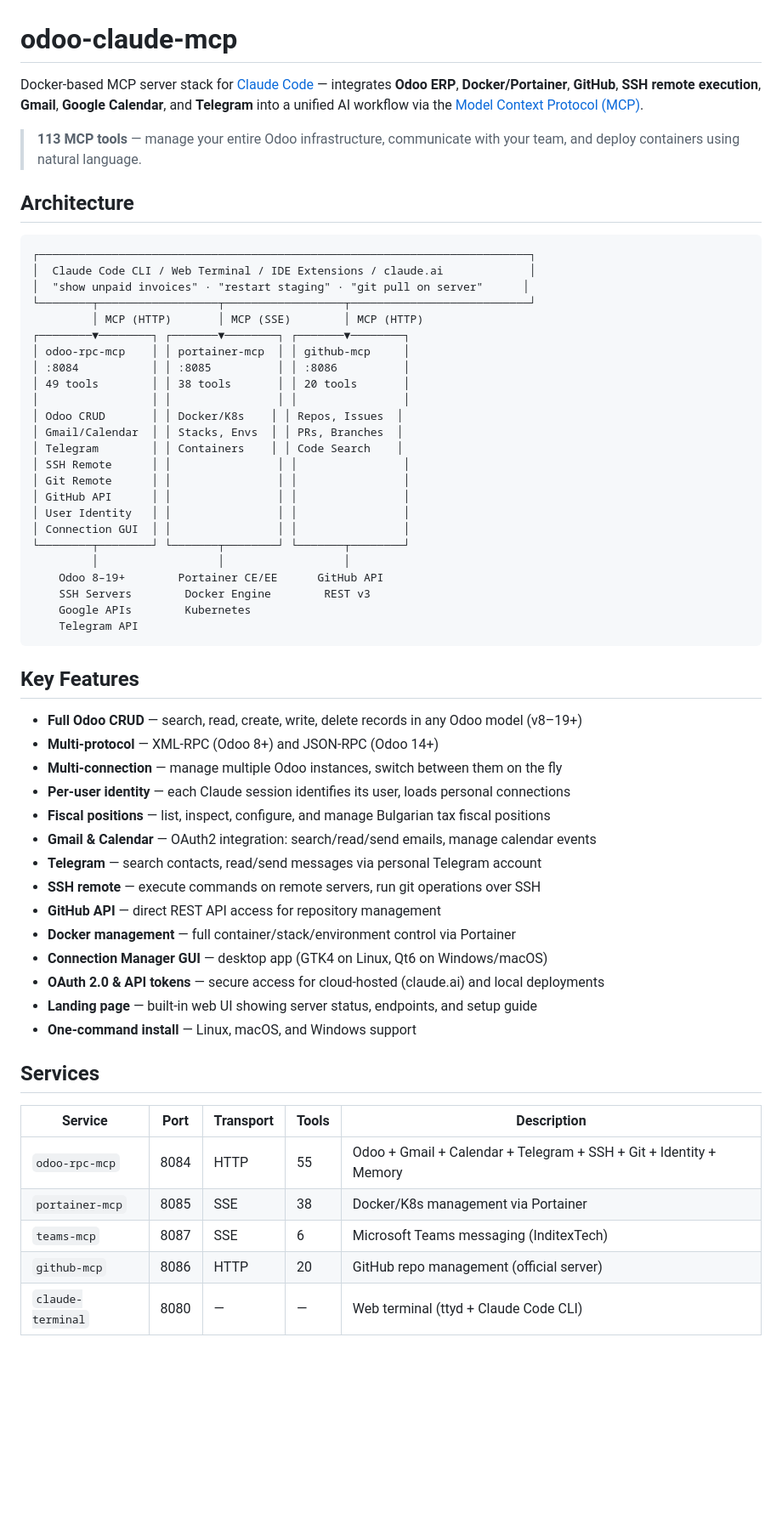
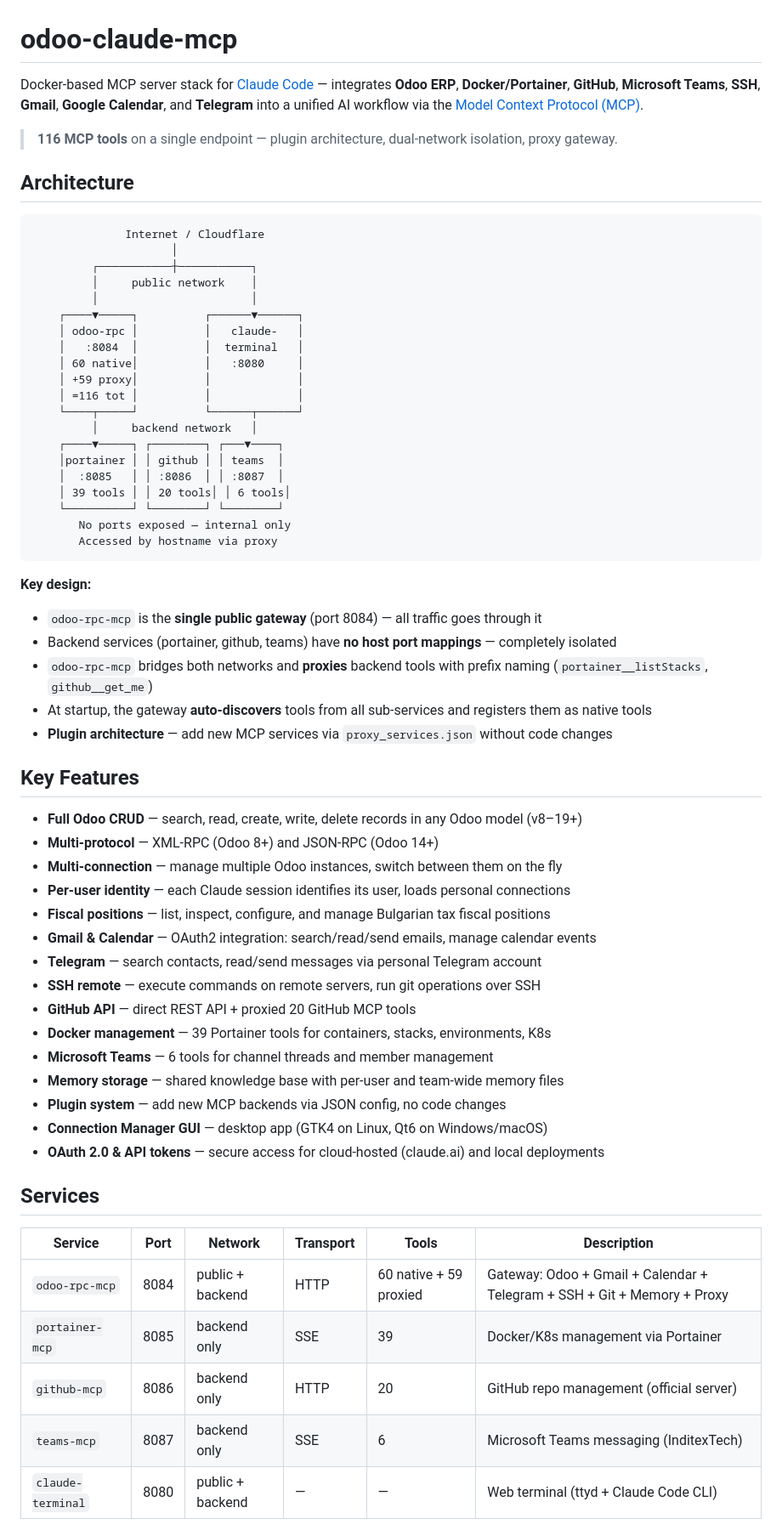
Before and after one commit to rosenvladimirov/odoo-claude-mcp, a Markdown page: README.md, the part around one of its changes. Shown at 85% size. Drawn GitHub-style; blank space fills up the shorter version.

````diff
--- a/README.md
+++ b/README.md
@@ -1,37 +1,40 @@
 # odoo-claude-mcp
 
-Docker-based MCP server stack for [Claude Code](https://docs.anthropic.com/en/docs/claude-code) — integrates **Odoo ERP**, **Docker/Portainer**, **GitHub**, **SSH remote execution**, **Gmail**, **Google Calendar**, and **Telegram** into a unified AI workflow via the [Model Context Protocol (MCP)](https://modelcontextprotocol.io/).
+Docker-based MCP server stack for [Claude Code](https://docs.anthropic.com/en/docs/claude-code) — integrates **Odoo ERP**, **Docker/Portainer**, **GitHub**, **Microsoft Teams**, **SSH**, **Gmail**, **Google Calendar**, and **Telegram** into a unified AI workflow via the [Model Context Protocol (MCP)](https://modelcontextprotocol.io/).
 
-> **113 MCP tools** — manage your entire Odoo infrastructure, communicate with your team, and deploy containers using natural language.
+> **116 MCP tools** on a single endpoint — plugin architecture, dual-network isolation, proxy gateway.
 
 ## Architecture
 
 ```
-┌──────────────────────────────────────────────────────────────────────────┐
-│  Claude Code CLI / Web Terminal / IDE Extensions / claude.ai             │
-│  "show unpaid invoices" · "restart staging" · "git pull on server"      │
-└────────┬──────────────────┬──────────────────┬───────────────────────────┘
-         │ MCP (HTTP)       │ MCP (SSE)        │ MCP (HTTP)
-┌────────▼────────┐ ┌───────▼────────┐ ┌───────▼────────┐
-│ odoo-rpc-mcp    │ │ portainer-mcp  │ │ github-mcp     │
-│ :8084           │ │ :8085          │ │ :8086          │
-│ 49 tools        │ │ 38 tools       │ │ 20 tools       │
-│                 │ │                │ │                │
-│ Odoo CRUD       │ │ Docker/K8s    │ │ Repos, Issues  │
-│ Gmail/Calendar  │ │ Stacks, Envs  │ │ PRs, Branches  │
-│ Telegram        │ │ Containers    │ │ Code Search    │
-│ SSH Remote      │ │                │ │                │
-│ Git Remote      │ │                │ │                │
-│ GitHub API      │ │                │ │                │
-│ User Identity   │ │                │ │                │
-│ Connection GUI  │ │                │ │                │
-└────────┬────────┘ └───────┬────────┘ └───────┬────────┘
-         │                  │                  │
-    Odoo 8–19+        Portainer CE/EE      GitHub API
-    SSH Servers        Docker Engine        REST v3
-    Google APIs        Kubernetes
-    Telegram API
+              Internet / Cloudflare
+                     │
+         ┌───────────┼───────────┐
+         │     public network    │
+         │                       │
+    ┌────▼─────┐          ┌──────▼──────┐
+    │ odoo-rpc │          │   claude-   │
+    │   :8084  │          │  terminal   │
+    │ 60 native│          │   :8080     │
+    │ +59 proxy│          │             │
+    │ =116 tot │          │             │
+    └────┬─────┘          └──────┬──────┘
+         │     backend network   │
+    ┌────▼─────┐ ┌────────┐ ┌───▼────┐
+    │portainer │ │ github │ │ teams  │
+    │  :8085   │ │ :8086  │ │ :8087  │
+    │ 39 tools │ │ 20 tools│ │ 6 tools│
+    └──────────┘ └────────┘ └────────┘
+       No ports exposed — internal only
+       Accessed by hostname via proxy
 ```
+
+**Key design:**
+- `odoo-rpc-mcp` is the **single public gateway** (port 8084) — all traffic goes through it
+- Backend services (portainer, github, teams) have **no host port mappings** — completely isolated
+- `odoo-rpc-mcp` bridges both networks and **proxies** backend tools with prefix naming (`portainer__listStacks`, `github__get_me`)
+- At startup, the gateway **auto-discovers** tools from all sub-services and registers them as native tools
+- **Plugin architecture** — add new MCP services via `proxy_services.json` without code changes
 
 ## Key Features
 
@@ -43,20 +46,21 @@ Docker-based MCP server stack for [Claude Code](https://docs.anthropic.com/en/do
 - **Gmail & Calendar** — OAuth2 integration: search/read/send emails, manage calendar events
 - **Telegram** — search contacts, read/send messages via personal Telegram account
 - **SSH remote** — execute commands on remote servers, run git operations over SSH
-- **GitHub API** — direct REST API access for repository management
-- **Docker management** — full container/stack/environment control via Portainer
+- **GitHub API** — direct REST API + proxied 20 GitHub MCP tools
+- **Docker management** — 39 Portainer tools for containers, stacks, environments, K8s
+- **Microsoft Teams** — 6 tools for channel threads and member management
+- **Memory storage** — shared knowledge base with per-user and team-wide memory files
+- **Plugin system** — add new MCP backends via JSON config, no code changes
 - **Connection Manager GUI** — desktop app (GTK4 on Linux, Qt6 on Windows/macOS)
 - **OAuth 2.0 & API tokens** — secure access for cloud-hosted (claude.ai) and local deployments
-- **Landing page** — built-in web UI showing server status, endpoints, and setup guide
-- **One-command install** — Linux, macOS, and Windows support
 
 ## Services
 
-| Service | Port | Transport | Tools | Description |
-|---------|------|-----------|-------|-------------|
-| `odoo-rpc-mcp` | 8084 | HTTP | 55 | Odoo + Gmail + Calendar + Telegram + SSH + Git + Identity + Memory |
-| `portainer-mcp` | 8085 | SSE | 38 | Docker/K8s management via Portainer |
-| `teams-mcp` | 8087 | SSE | 6 | Microsoft Teams messaging (InditexTech) |
-| `github-mcp` | 8086 | HTTP | 20 | GitHub repo management (official server) |
-| `claude-terminal` | 8080 | — | — | Web terminal (ttyd + Claude Code CLI) |
+| Service | Port | Network | Transport | Tools | Description |
+|---------|------|---------|-----------|-------|-------------|
+| `odoo-rpc-mcp` | 8084 | public + backend | HTTP | 60 native + 59 proxied | Gateway: Odoo + Gmail + Calendar + Telegram + SSH + Git + Memory + Proxy |
+| `portainer-mcp` | 8085 | backend only | SSE | 39 | Docker/K8s management via Portainer |
+| `github-mcp` | 8086 | backend only | HTTP | 20 | GitHub repo management (official server) |
+| `teams-mcp` | 8087 | backend only | SSE | 6 | Microsoft Teams messaging (InditexTech) |
+| `claude-terminal` | 8080 | public + backend | — | — | Web terminal (ttyd + Claude Code CLI) |
 
````
Also changed, not shown: other parts of README.md (+98 -185 lines), CHANGELOG.md (+28 -0 lines).
